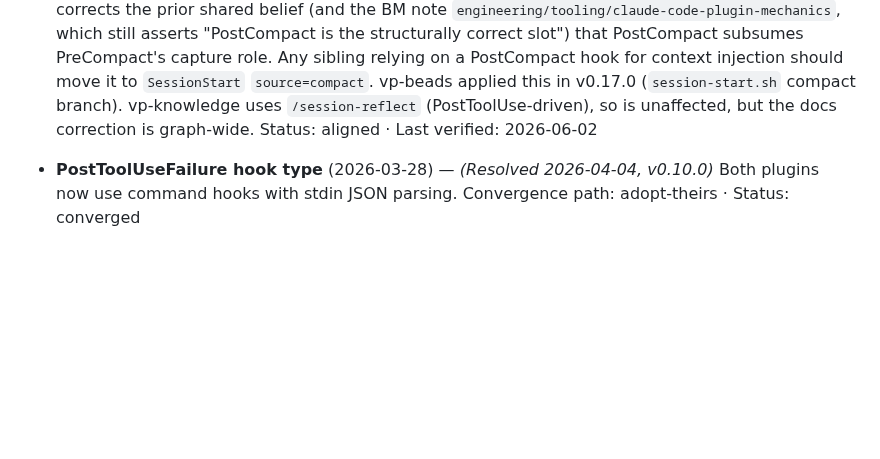
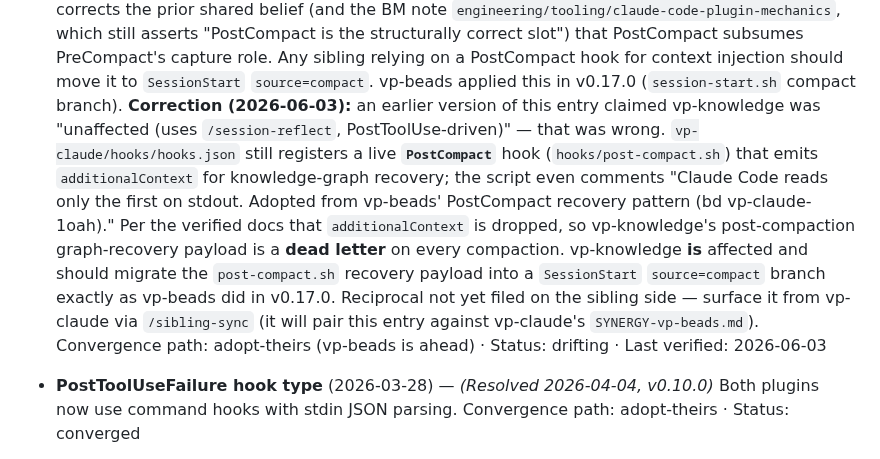
Before and after one commit to voxpelli/claude-beads, a Markdown page: SYNERGY-vp-knowledge.md, the part around the change. Rendered like a GitHub page; blank space fills up the shorter version.

```diff
--- a/SYNERGY-vp-knowledge.md
+++ b/SYNERGY-vp-knowledge.md
@@ -81,9 +81,20 @@ on top and relies on vp-knowledge's hooks — do not duplicate them here.
   PostCompact subsumes PreCompact's capture role. Any sibling relying on a
   PostCompact hook for context injection should move it to `SessionStart`
   `source=compact`. vp-beads applied this in v0.17.0 (`session-start.sh` compact
-  branch). vp-knowledge uses `/session-reflect` (PostToolUse-driven), so is
-  unaffected, but the docs correction is graph-wide.
-  Status: aligned · Last verified: 2026-06-02
+  branch). **Correction (2026-06-03):** an earlier version of this entry claimed
+  vp-knowledge was "unaffected (uses `/session-reflect`, PostToolUse-driven)" —
+  that was wrong. `vp-claude/hooks/hooks.json` still registers a live
+  **`PostCompact`** hook (`hooks/post-compact.sh`) that emits `additionalContext`
+  for knowledge-graph recovery; the script even comments "Claude Code reads only
+  the first on stdout. Adopted from vp-beads' PostCompact recovery pattern (bd
+  vp-claude-1oah)." Per the verified docs that `additionalContext` is dropped, so
+  vp-knowledge's post-compaction graph-recovery payload is a **dead letter** on
+  every compaction. vp-knowledge **is** affected and should migrate the
+  `post-compact.sh` recovery payload into a `SessionStart` `source=compact` branch
+  exactly as vp-beads did in v0.17.0. Reciprocal not yet filed on the sibling
+  side — surface it from vp-claude via `/sibling-sync` (it will pair this entry
+  against vp-claude's `SYNERGY-vp-beads.md`).
+  Convergence path: adopt-theirs (vp-beads is ahead) · Status: drifting · Last verified: 2026-06-03
 
 - **PostToolUseFailure hook type** (2026-03-28) — *(Resolved 2026-04-04, v0.10.0)*
   Both plugins now use command hooks with stdin JSON parsing.
```
Also changed, not shown: UPSTREAM-brew--beads.md (+22 -0 lines).
